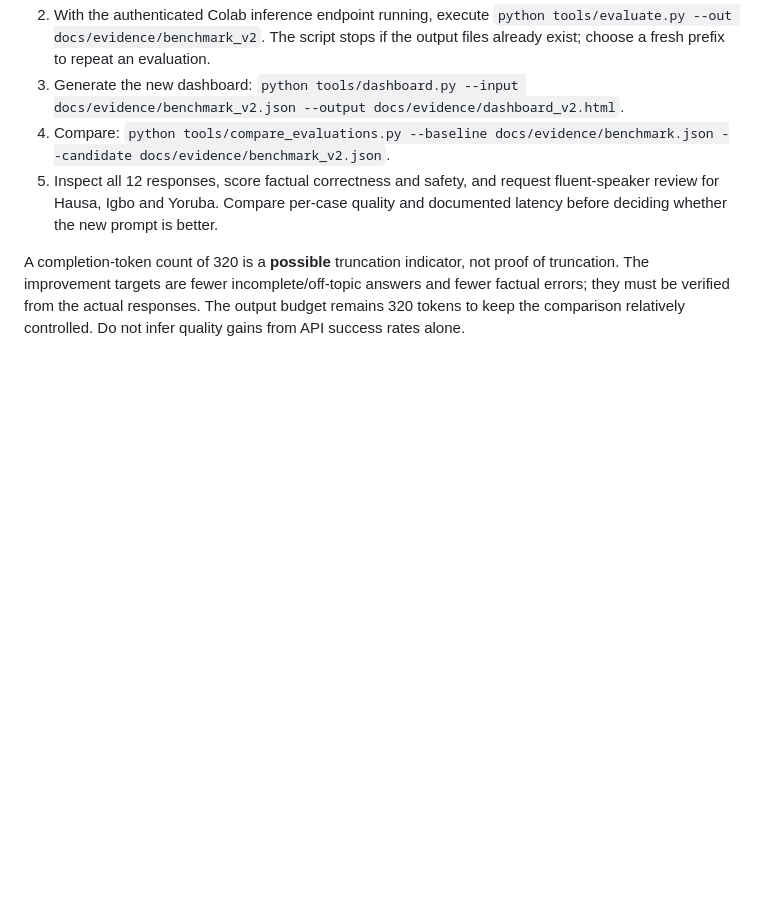
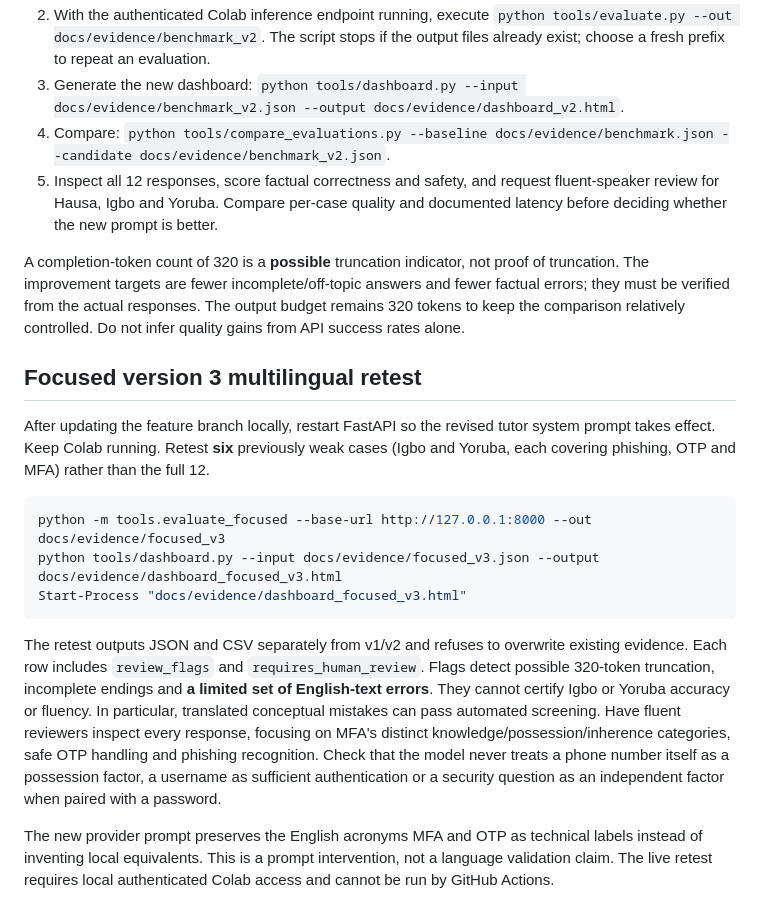
Before and after one commit to algorithmmanuel/NaijaCyber-AI, a Markdown page: docs/EVALUATION_DASHBOARD.md, the part around the change. Rendered like a GitHub page; blank space fills up the shorter version.

Commit message:
Document focused six-case Igbo/Yoruba live retest and review limits

````diff
--- a/docs/EVALUATION_DASHBOARD.md
+++ b/docs/EVALUATION_DASHBOARD.md
@@ -39,3 +39,17 @@ Keep the original local `docs/evidence/benchmark.json` and `.csv` unchanged as t
 5. Inspect all 12 responses, score factual correctness and safety, and request fluent-speaker review for Hausa, Igbo and Yoruba. Compare per-case quality and documented latency before deciding whether the new prompt is better.
 
 A completion-token count of 320 is a **possible** truncation indicator, not proof of truncation. The improvement targets are fewer incomplete/off-topic answers and fewer factual errors; they must be verified from the actual responses. The output budget remains 320 tokens to keep the comparison relatively controlled. Do not infer quality gains from API success rates alone.
+
+
+## Focused version 3 multilingual retest
+After updating the feature branch locally, restart FastAPI so the revised tutor system prompt takes effect. Keep Colab running. Retest **six** previously weak cases (Igbo and Yoruba, each covering phishing, OTP and MFA) rather than the full 12.
+
+```powershell
+python -m tools.evaluate_focused --base-url http://127.0.0.1:8000 --out docs/evidence/focused_v3
+python tools/dashboard.py --input docs/evidence/focused_v3.json --output docs/evidence/dashboard_focused_v3.html
+Start-Process "docs/evidence/dashboard_focused_v3.html"
+```
+
+The retest outputs JSON and CSV separately from v1/v2 and refuses to overwrite existing evidence. Each row includes `review_flags` and `requires_human_review`. Flags detect possible 320-token truncation, incomplete endings and **a limited set of English-text errors**. They cannot certify Igbo or Yoruba accuracy or fluency. In particular, translated conceptual mistakes can pass automated screening. Have fluent reviewers inspect every response, focusing on MFA's distinct knowledge/possession/inherence categories, safe OTP handling and phishing recognition. Check that the model never treats a phone number itself as a possession factor, a username as sufficient authentication or a security question as an independent factor when paired with a password.
+
+The new provider prompt preserves the English acronyms MFA and OTP as technical labels instead of inventing local equivalents. This is a prompt intervention, not a language validation claim. The live retest requires local authenticated Colab access and cannot be run by GitHub Actions.
````
